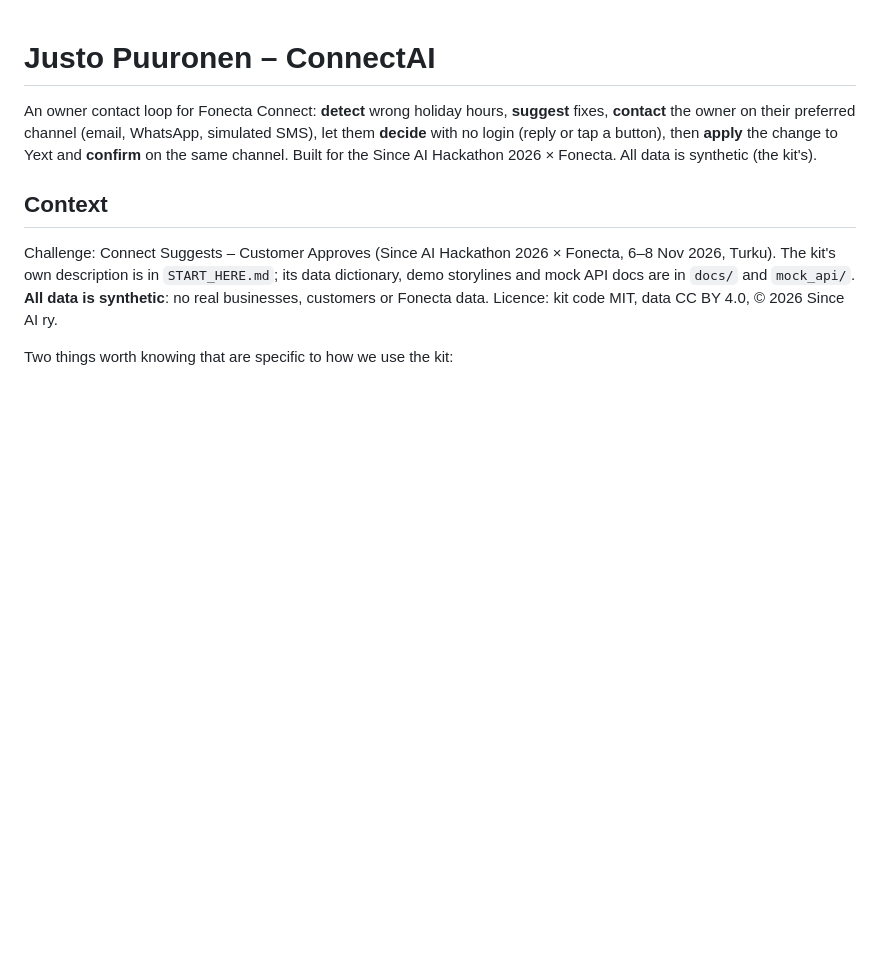
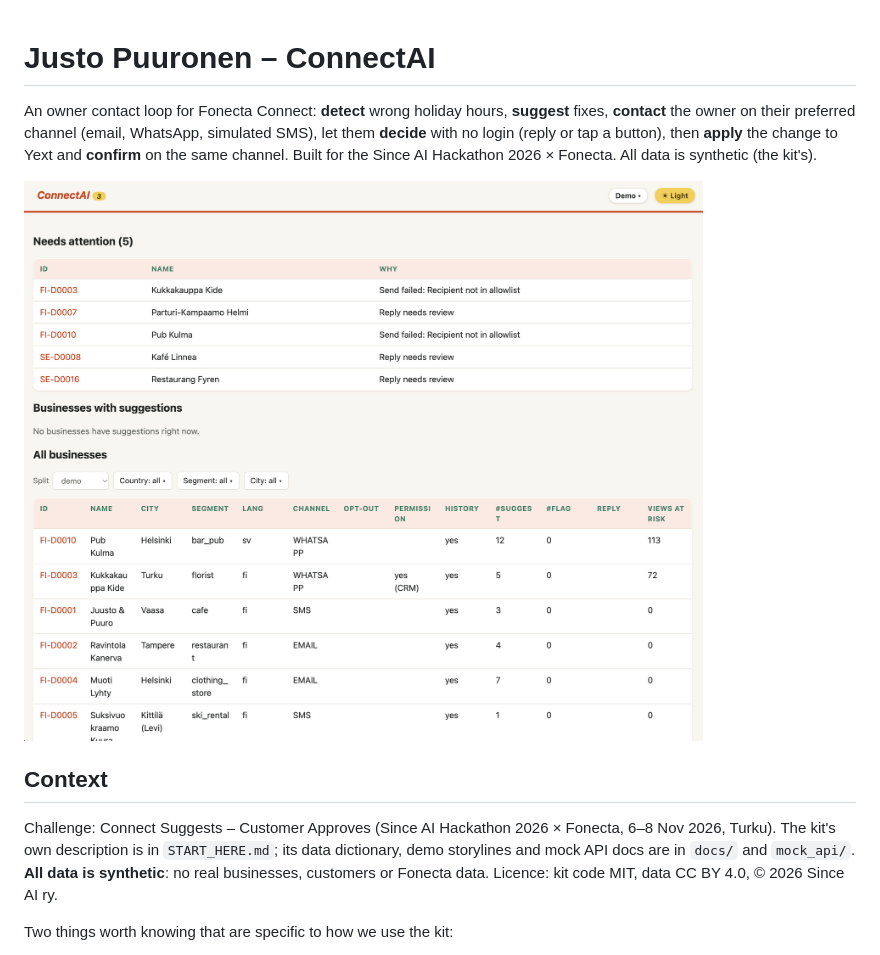
Before and after one commit to evgenysyrkashev/ConnectAI, a Markdown page: README.md, the part around the change. GitHub-like rendering; pictures changed too: docs/images/dashboard.png (added); blank space fills up the shorter version.

Commit message:
Add dashboard screenshot to README

```diff
--- a/README.md
+++ b/README.md
@@ -4,6 +4,8 @@ An owner contact loop for Fonecta Connect: **detect** wrong holiday hours, **sug
 their preferred channel (email, WhatsApp, simulated SMS), let them **decide** with no login (reply or tap a button),
 then **apply** the change to Yext and **confirm** on the same channel. Built for the Since AI Hackathon 2026 × Fonecta.
 All data is synthetic (the kit's).
+
+![ConnectAI dashboard: needs-attention queue and all businesses](docs/images/dashboard.png)
 
 ## Context
 
```
